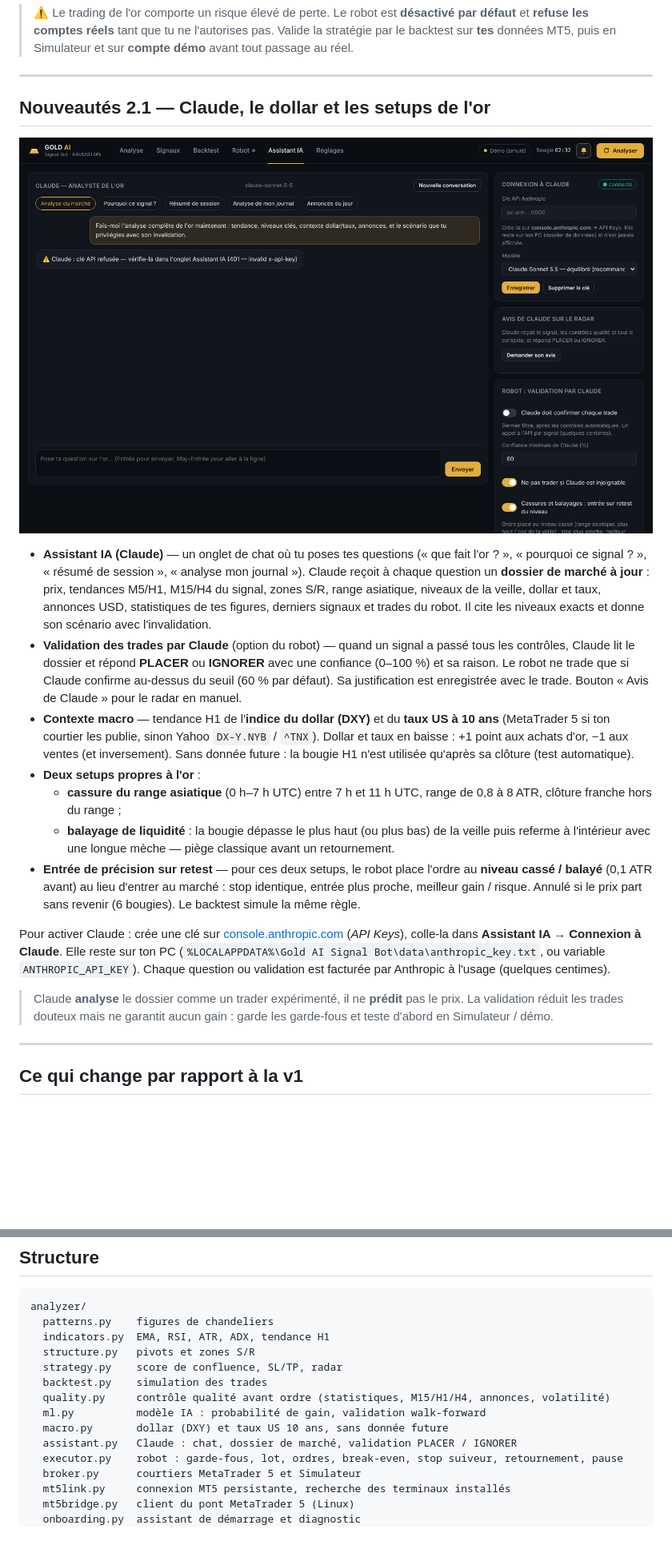
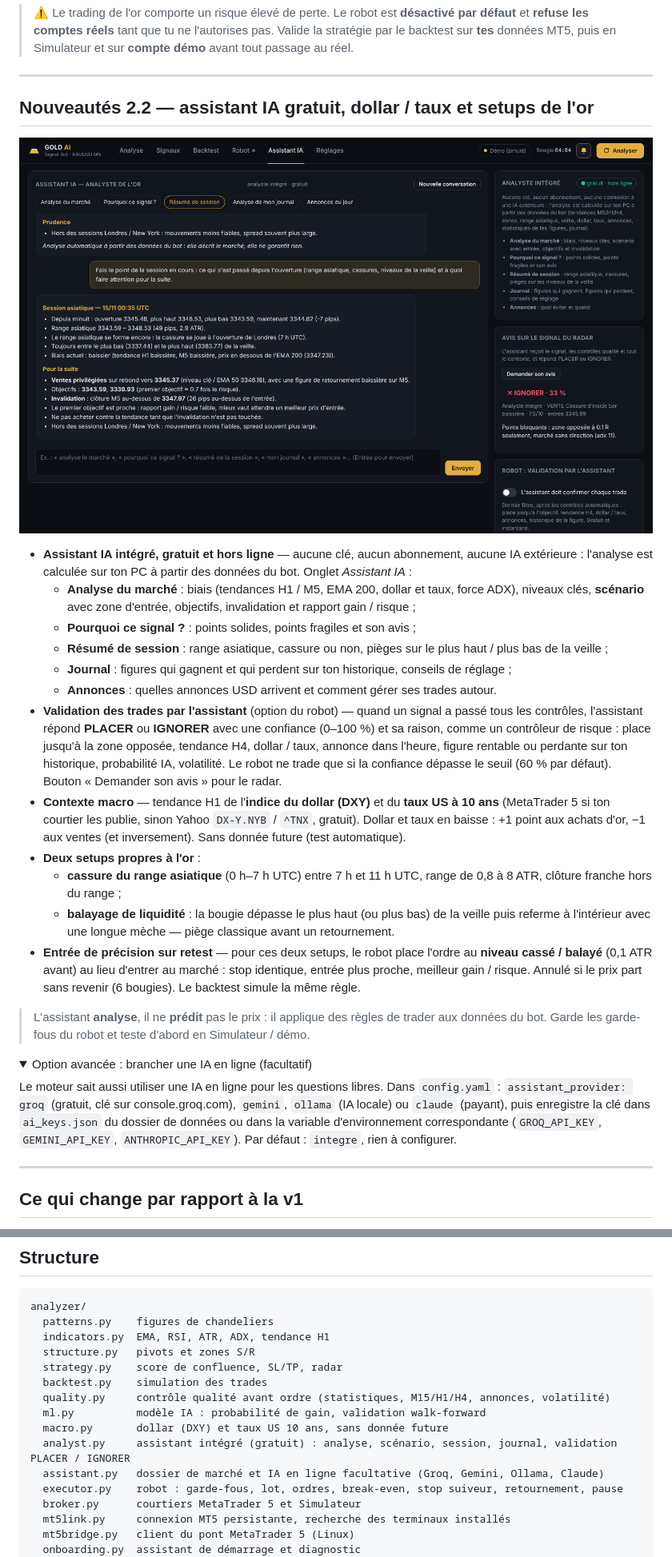
Before and after one commit to ck526438-lgtm/gold-ai-signal-bot, a Markdown page: README.md, 2 parts joined by grey strips. Shown at 80% size. Drawn GitHub-style; pictures changed too: docs/assistant.png; folded sections open; blank space fills up the shorter version.

```diff
--- a/README.md
+++ b/README.md
@@ -17,24 +17,26 @@ Application **Windows** (installateur `.exe`), alertes dans le navigateur, le te
 
 ---
 
-## Nouveautés 2.1 — Claude, le dollar et les setups de l'or
+## Nouveautés 2.2 — assistant IA gratuit, dollar / taux et setups de l'or
 
 ![Assistant IA](docs/assistant.png)
 
-- **Assistant IA (Claude)** — un onglet de chat où tu poses tes questions (« que fait l'or ? »,
-  « pourquoi ce signal ? », « résumé de session », « analyse mon journal »). Claude reçoit à chaque
-  question un **dossier de marché à jour** : prix, tendances M5/H1, M15/H4 du signal, zones S/R,
-  range asiatique, niveaux de la veille, dollar et taux, annonces USD, statistiques de tes figures,
-  derniers signaux et trades du robot. Il cite les niveaux exacts et donne son scénario avec
-  l'invalidation.
-- **Validation des trades par Claude** (option du robot) — quand un signal a passé tous les
-  contrôles, Claude lit le dossier et répond **PLACER** ou **IGNORER** avec une confiance (0–100 %)
-  et sa raison. Le robot ne trade que si Claude confirme au-dessus du seuil (60 % par défaut).
-  Sa justification est enregistrée avec le trade. Bouton « Avis de Claude » pour le radar en manuel.
+- **Assistant IA intégré, gratuit et hors ligne** — aucune clé, aucun abonnement, aucune IA
+  extérieure : l'analyse est calculée sur ton PC à partir des données du bot. Onglet *Assistant IA* :
+  - **Analyse du marché** : biais (tendances H1 / M5, EMA 200, dollar et taux, force ADX), niveaux
+    clés, **scénario** avec zone d'entrée, objectifs, invalidation et rapport gain / risque ;
+  - **Pourquoi ce signal ?** : points solides, points fragiles et son avis ;
+  - **Résumé de session** : range asiatique, cassure ou non, pièges sur le plus haut / plus bas de la veille ;
+  - **Journal** : figures qui gagnent et qui perdent sur ton historique, conseils de réglage ;
+  - **Annonces** : quelles annonces USD arrivent et comment gérer ses trades autour.
+- **Validation des trades par l'assistant** (option du robot) — quand un signal a passé tous les
+  contrôles, l'assistant répond **PLACER** ou **IGNORER** avec une confiance (0–100 %) et sa raison,
+  comme un contrôleur de risque : place jusqu'à la zone opposée, tendance H4, dollar / taux, annonce
+  dans l'heure, figure rentable ou perdante sur ton historique, probabilité IA, volatilité. Le robot ne
+  trade que si la confiance dépasse le seuil (60 % par défaut). Bouton « Demander son avis » pour le radar.
 - **Contexte macro** — tendance H1 de l'**indice du dollar (DXY)** et du **taux US à 10 ans**
-  (MetaTrader 5 si ton courtier les publie, sinon Yahoo `DX-Y.NYB` / `^TNX`). Dollar et taux en baisse :
-  +1 point aux achats d'or, −1 aux ventes (et inversement). Sans donnée future : la bougie H1 n'est
-  utilisée qu'après sa clôture (test automatique).
+  (MetaTrader 5 si ton courtier les publie, sinon Yahoo `DX-Y.NYB` / `^TNX`, gratuit). Dollar et taux
+  en baisse : +1 point aux achats d'or, −1 aux ventes (et inversement). Sans donnée future (test automatique).
 - **Deux setups propres à l'or** :
   - **cassure du range asiatique** (0 h–7 h UTC) entre 7 h et 11 h UTC, range de 0,8 à 8 ATR,
     clôture franche hors du range ;
@@ -44,14 +46,17 @@ Application **Windows** (installateur `.exe`), alertes dans le navigateur, le te
   cassé / balayé** (0,1 ATR avant) au lieu d'entrer au marché : stop identique, entrée plus proche,
   meilleur gain / risque. Annulé si le prix part sans revenir (6 bougies). Le backtest simule la même règle.
 
-Pour activer Claude : crée une clé sur [console.anthropic.com](https://console.anthropic.com)
-(*API Keys*), colle-la dans **Assistant IA → Connexion à Claude**. Elle reste sur ton PC
-(`%LOCALAPPDATA%\Gold AI Signal Bot\data\anthropic_key.txt`, ou variable `ANTHROPIC_API_KEY`).
-Chaque question ou validation est facturée par Anthropic à l'usage (quelques centimes).
+> L'assistant **analyse**, il ne **prédit** pas le prix : il applique des règles de trader aux
+> données du bot. Garde les garde-fous du robot et teste d'abord en Simulateur / démo.
 
-> Claude **analyse** le dossier comme un trader expérimenté, il ne **prédit** pas le prix. La
-> validation réduit les trades douteux mais ne garantit aucun gain : garde les garde-fous et teste
-> d'abord en Simulateur / démo.
+<details><summary>Option avancée : brancher une IA en ligne (facultatif)</summary>
+
+Le moteur sait aussi utiliser une IA en ligne pour les questions libres. Dans `config.yaml` :
+`assistant_provider: groq` (gratuit, clé sur console.groq.com), `gemini`, `ollama` (IA locale) ou
+`claude` (payant), puis enregistre la clé dans `ai_keys.json` du dossier de données ou dans la
+variable d'environnement correspondante (`GROQ_API_KEY`, `GEMINI_API_KEY`, `ANTHROPIC_API_KEY`).
+Par défaut : `integre`, rien à configurer.
+</details>
 
 ---
 
@@ -360,7 +365,8 @@ analyzer/
   quality.py     contrôle qualité avant ordre (statistiques, M15/H1/H4, annonces, volatilité)
   ml.py          modèle IA : probabilité de gain, validation walk-forward
   macro.py       dollar (DXY) et taux US 10 ans, sans donnée future
-  assistant.py   Claude : chat, dossier de marché, validation PLACER / IGNORER
+  analyst.py     assistant intégré (gratuit) : analyse, scénario, session, journal, validation PLACER / IGNORER
+  assistant.py   dossier de marché et IA en ligne facultative (Groq, Gemini, Ollama, Claude)
   executor.py    robot : garde-fous, lot, ordres, break-even, stop suiveur, retournement, pause
   broker.py      courtiers MetaTrader 5 et Simulateur
   mt5link.py     connexion MT5 persistante, recherche des terminaux installés
```
Also changed, not shown: other parts of README.md (+1 -1 lines), 15 other files.
